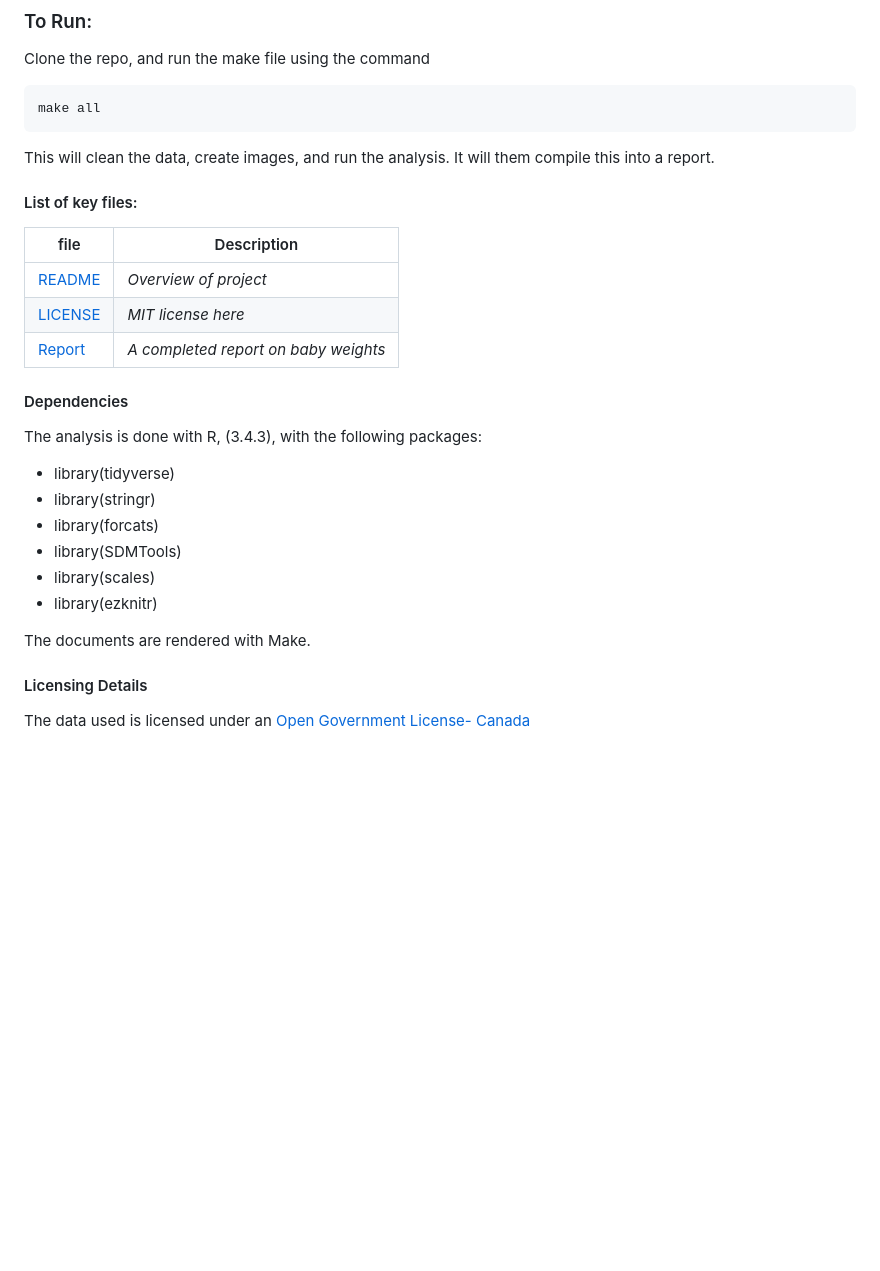
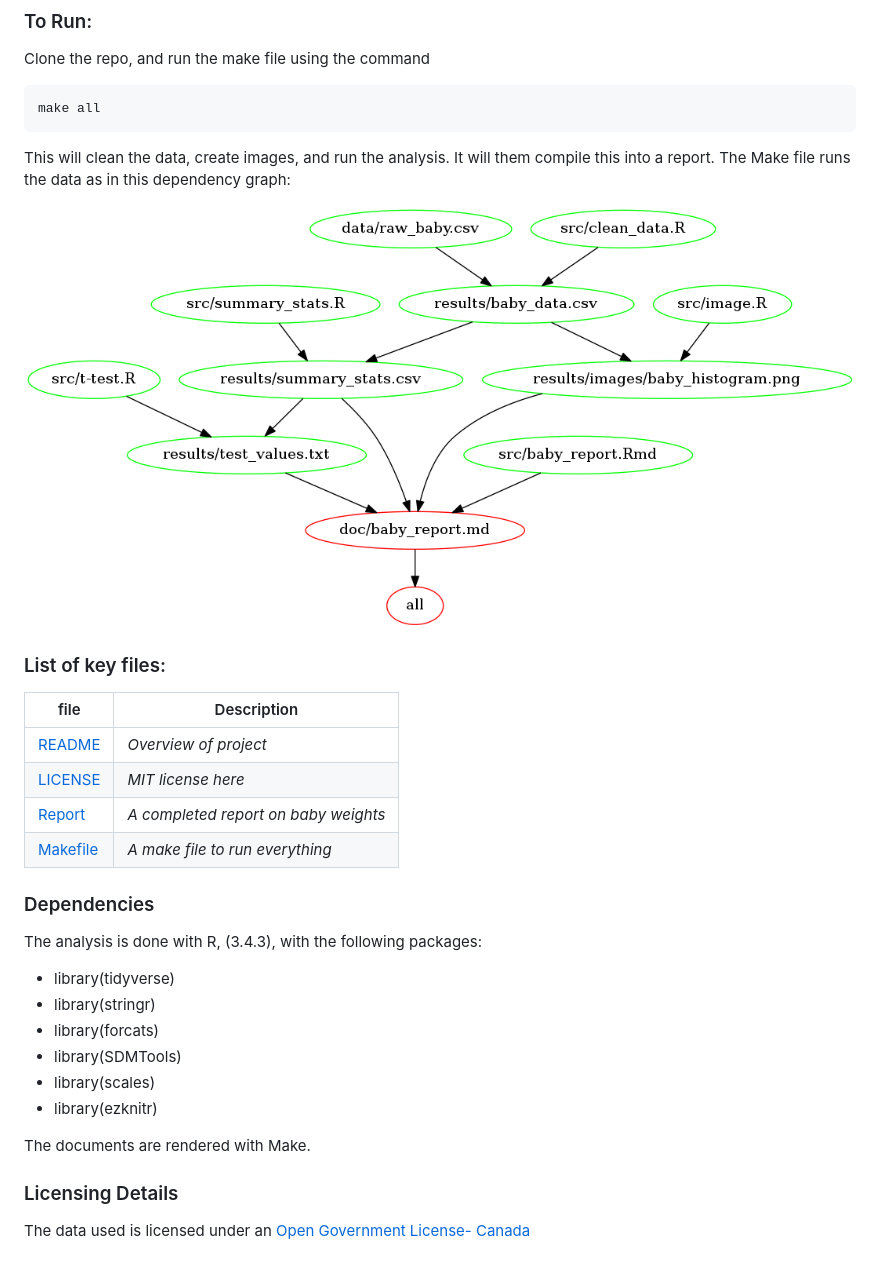
Before and after one commit to amygoldlist/Baby_weights_by_sex, a Markdown page: README.md, the part around the change. Rendered like a GitHub page; pictures changed too: results/images/make_graph.png (added); blank space fills up the shorter version.

Commit message:
Added Makefile2graph dependency graph

````diff
--- a/README.md
+++ b/README.md
@@ -15,18 +15,22 @@ Clone the repo, and run the make file using the command
 ```
 make all
 ```
-This will clean the data, create images, and run the analysis.  It will them compile this into a report.
+This will clean the data, create images, and run the analysis.  It will them compile this into a report.  The Make file runs the data as in this dependency graph:
 
-#### List of key files:
+![](results/images/make_graph.png)
+
+### List of key files:
 
 | file   | Description |
 |--------|-------------|
 | [README](README.md) |   *Overview of project*    |
 | [LICENSE](LICENSE.md) |   *MIT license here*    |
 | [Report](doc/baby_report.md) | *A completed report on baby weights* |
+| [Makefile](Makefile) | *A make file to run everything*
 
-#### Dependencies
+### Dependencies
 The analysis is done with R, (3.4.3), with the following packages:
+
 * library(tidyverse)
 * library(stringr)
 * library(forcats)
@@ -36,6 +40,6 @@ The analysis is done with R, (3.4.3), with the following packages:
 
 The documents are rendered with Make.
 
-#### Licensing Details
+### Licensing Details
 
   The data used is licensed under an [Open Government License- Canada](http://open.canada.ca/en/open-government-licence-canada)
````
